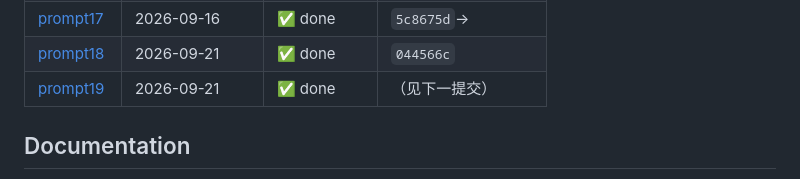
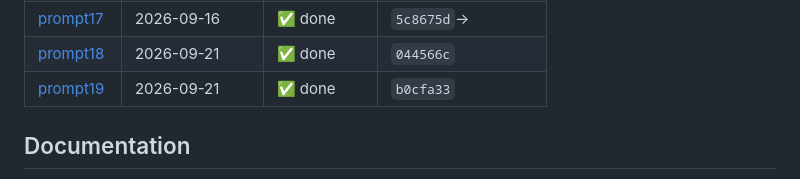
Before and after one commit to YuanyuanMa03/mac-llm-bench, a Markdown page: README.md, the part around the change. GitHub-like rendering.

Commit message:
prompt19: 登记完成，产出提交 fa77e9d

```diff
--- a/README.md
+++ b/README.md
@@ -178,7 +178,7 @@ Auto-generated mirror of [PROMPT.md](PROMPT.md) — do not edit inside the marke
 | [prompt16](PROMPT.md#prompt16) | 2026-09-12→16 | ✅ done | `877db81`→`b398076` |
 | [prompt17](PROMPT.md#prompt17) | 2026-09-16 | ✅ done | `5c8675d`→ |
 | [prompt18](PROMPT.md#prompt18) | 2026-09-21 | ✅ done | `044566c` |
-| [prompt19](PROMPT.md#prompt19) | 2026-09-21 | ✅ done | （见下一提交） |
+| [prompt19](PROMPT.md#prompt19) | 2026-09-21 | ✅ done | `b0cfa33` |
 <!-- prompt-log:end -->
 
 ## Documentation
```
Also changed, not shown: PROMPT.md (+1 -1 lines), README.zh-CN.md (+1 -1 lines).
